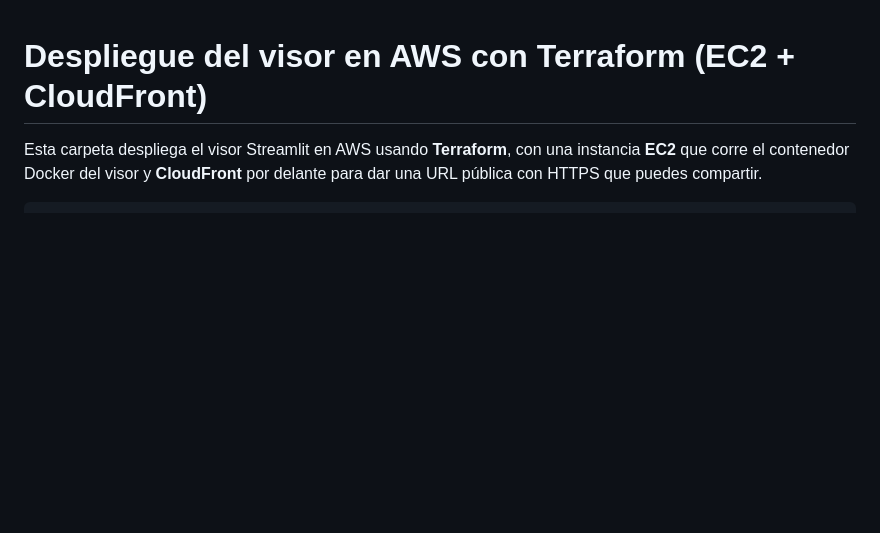
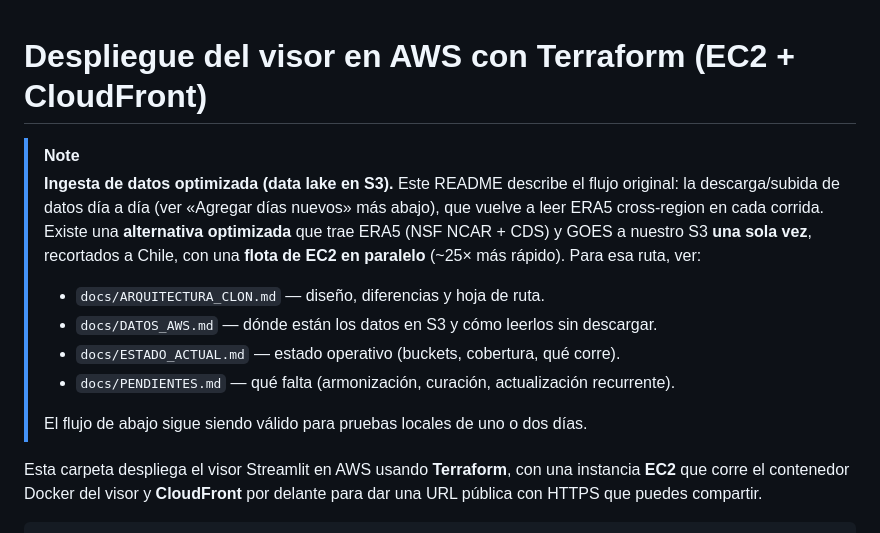
Before and after one commit to BAFCS/Prompters-AWS-Tornado, a Markdown page: infra/terraform/README.md, the part around the change. Rendered like a GitHub page; blank space fills up the shorter version.

Commit message:
docs: enlazar la ingesta optimizada (data lake S3) desde los README existentes
Los README originales describian solo la descarga local dia a dia. Se agregan punteros a docs/ARQUITECTURA_CLON, DATOS_AWS, ESTADO_ACTUAL y PENDIENTES para que quede claro que existe el metodo optimizado (ingesta a S3 con flota paralela). No se altera el flujo original.

```diff
--- a/infra/terraform/README.md
+++ b/infra/terraform/README.md
@@ -1,4 +1,17 @@
 # Despliegue del visor en AWS con Terraform (EC2 + CloudFront)
+
+> [!NOTE]
+> **Ingesta de datos optimizada (data lake en S3).** Este README describe el flujo original: la
+> descarga/subida de datos día a día (ver «Agregar días nuevos» más abajo), que vuelve a leer ERA5
+> cross-region en cada corrida. Existe una **alternativa optimizada** que trae ERA5 (NSF NCAR + CDS)
+> y GOES a nuestro S3 **una sola vez**, recortados a Chile, con una **flota de EC2 en paralelo**
+> (~25× más rápido). Para esa ruta, ver:
+> - `docs/ARQUITECTURA_CLON.md` — diseño, diferencias y hoja de ruta.
+> - `docs/DATOS_AWS.md` — dónde están los datos en S3 y cómo leerlos sin descargar.
+> - `docs/ESTADO_ACTUAL.md` — estado operativo (buckets, cobertura, qué corre).
+> - `docs/PENDIENTES.md` — qué falta (armonización, curación, actualización recurrente).
+>
+> El flujo de abajo sigue siendo válido para pruebas locales de uno o dos días.
 
 Esta carpeta despliega el visor Streamlit en AWS usando **Terraform**, con una instancia **EC2**
 que corre el contenedor Docker del visor y **CloudFront** por delante para dar una URL pública con
```
Also changed, not shown: README.md (+1 -0 lines), infra/README.md (+5 -0 lines).
